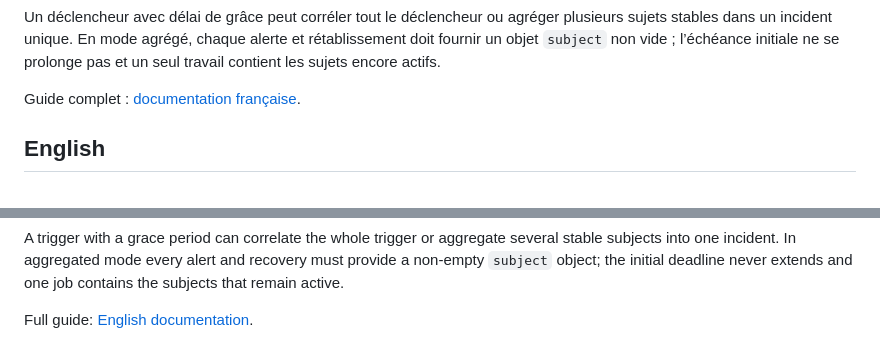
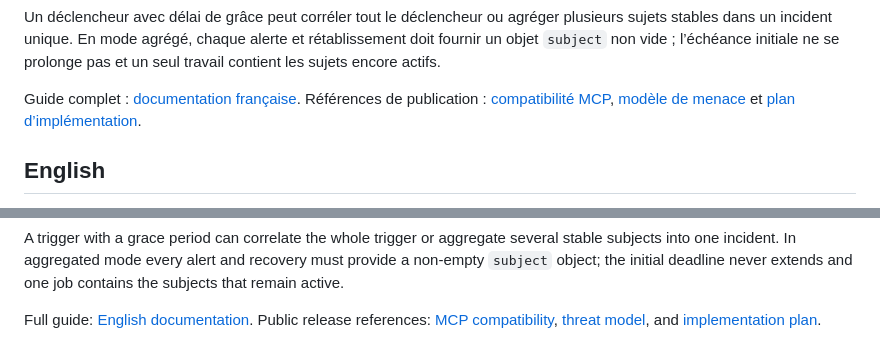
Before and after one commit to tlamoureux24/haos_apps, a Markdown page: agent_gateway/DOCS.md, 2 parts joined by grey strips. Drawn GitHub-style.

Commit message:
docs(agent-gateway): expose compatibility and threat model

```diff
--- a/agent_gateway/DOCS.md
+++ b/agent_gateway/DOCS.md
@@ -60,6 +60,8 @@ et rétablissement doit fournir un objet `subject` non vide ; l’échéance ini
 ne se prolonge pas et un seul travail contient les sujets encore actifs.
 
 Guide complet : [documentation française](README.fr.md).
+Références de publication : [compatibilité MCP](MCP_COMPATIBILITY.md),
+[modèle de menace](THREAT_MODEL.md) et [plan d’implémentation](IMPLEMENTATION_PLAN.md).
 
 ## English
 
@@ -116,3 +118,5 @@ recovery must provide a non-empty `subject` object; the initial deadline never
 extends and one job contains the subjects that remain active.
 
 Full guide: [English documentation](README.md).
+Public release references: [MCP compatibility](MCP_COMPATIBILITY.md),
+[threat model](THREAT_MODEL.md), and [implementation plan](IMPLEMENTATION_PLAN.md).
```
